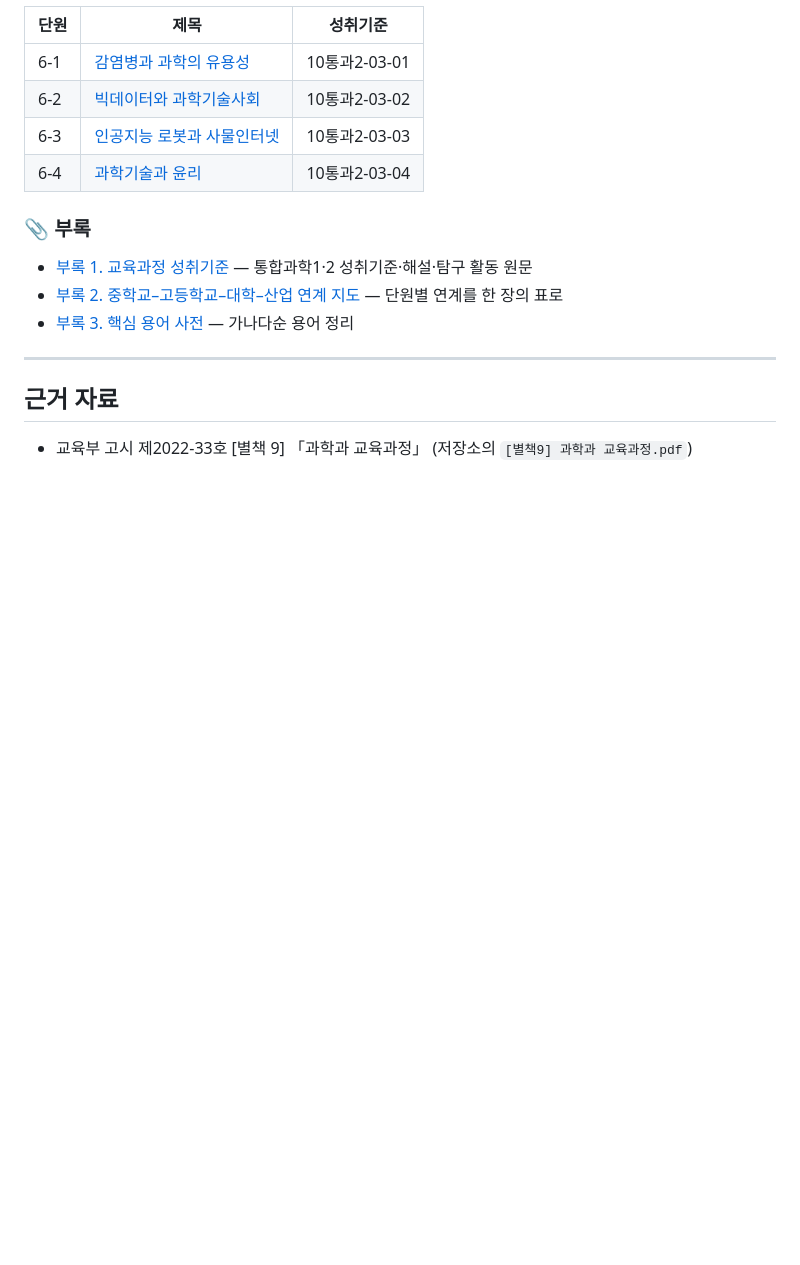
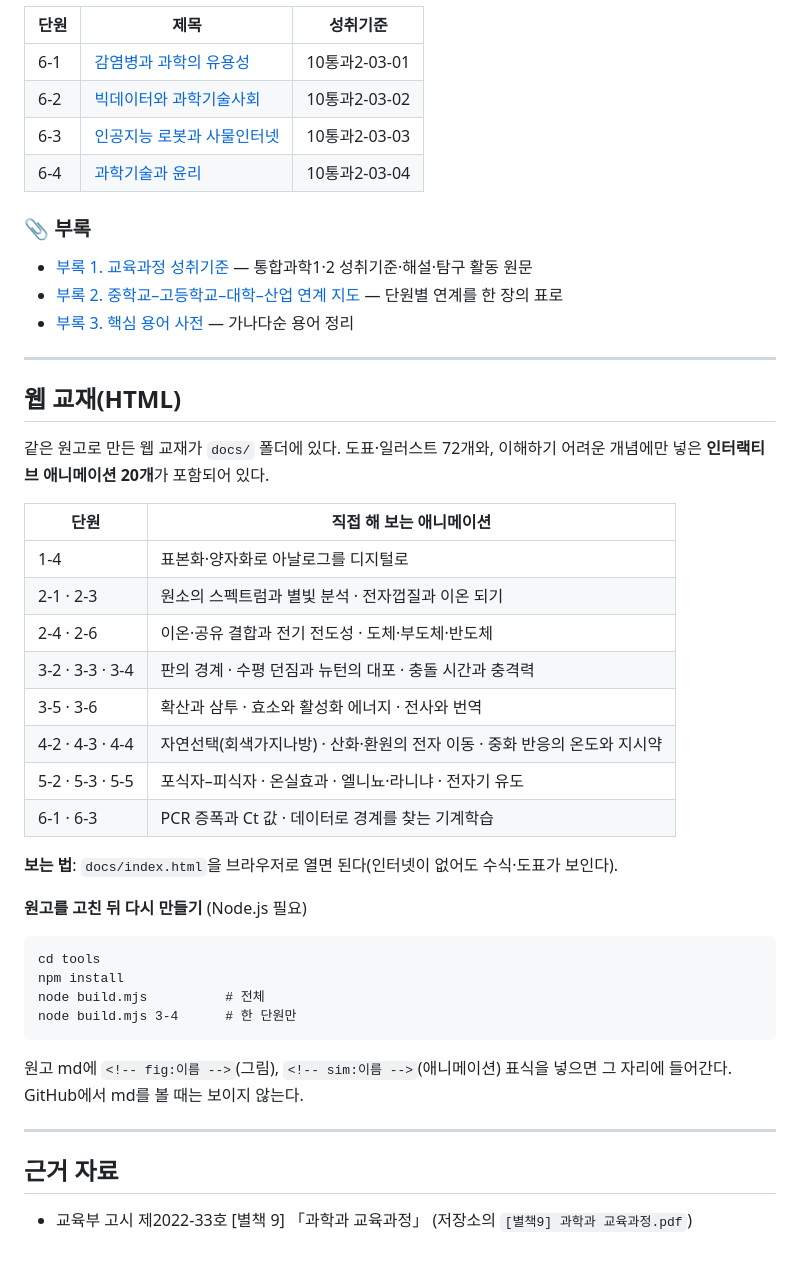
Before and after one commit to EricKOR1/sciencebook, a Markdown page: README.md, the part around the change. Drawn GitHub-style; blank space fills up the shorter version.

Commit message:
README: 웹 교재(HTML) 보는 법과 다시 만드는 법 추가
Co-Authored-By: Claude Opus 5.5 <noreply@anthropic.com>
Claude-Session: https://claude.ai/code/session_01AkwpGTzkgDbjbocjQu2QXd

````diff
--- a/README.md
+++ b/README.md
@@ -109,6 +109,36 @@ flowchart LR
 
 ---
 
+## 웹 교재(HTML)
+
+같은 원고로 만든 웹 교재가 `docs/` 폴더에 있다. 도표·일러스트 72개와, 이해하기 어려운 개념에만 넣은 **인터랙티브 애니메이션 20개**가 포함되어 있다.
+
+| 단원 | 직접 해 보는 애니메이션 |
+|---|---|
+| 1-4 | 표본화·양자화로 아날로그를 디지털로 |
+| 2-1 · 2-3 | 원소의 스펙트럼과 별빛 분석 · 전자껍질과 이온 되기 |
+| 2-4 · 2-6 | 이온·공유 결합과 전기 전도성 · 도체·부도체·반도체 |
+| 3-2 · 3-3 · 3-4 | 판의 경계 · 수평 던짐과 뉴턴의 대포 · 충돌 시간과 충격력 |
+| 3-5 · 3-6 | 확산과 삼투 · 효소와 활성화 에너지 · 전사와 번역 |
+| 4-2 · 4-3 · 4-4 | 자연선택(회색가지나방) · 산화·환원의 전자 이동 · 중화 반응의 온도와 지시약 |
+| 5-2 · 5-3 · 5-5 | 포식자–피식자 · 온실효과 · 엘니뇨·라니냐 · 전자기 유도 |
+| 6-1 · 6-3 | PCR 증폭과 Ct 값 · 데이터로 경계를 찾는 기계학습 |
+
+**보는 법**: `docs/index.html`을 브라우저로 열면 된다(인터넷이 없어도 수식·도표가 보인다).
+
+**원고를 고친 뒤 다시 만들기** (Node.js 필요)
+
+```
+cd tools
+npm install
+node build.mjs          # 전체
+node build.mjs 3-4      # 한 단원만
+```
+
+원고 md에 `<!-- fig:이름 -->`(그림), `<!-- sim:이름 -->`(애니메이션) 표식을 넣으면 그 자리에 들어간다. GitHub에서 md를 볼 때는 보이지 않는다.
+
+---
+
 ## 근거 자료
 
 - 교육부 고시 제2022-33호 [별책 9] 「과학과 교육과정」 (저장소의 `[별책9] 과학과 교육과정.pdf`)
````
